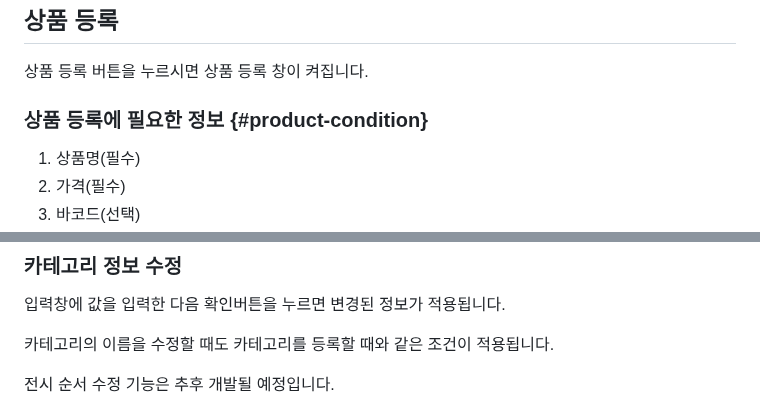
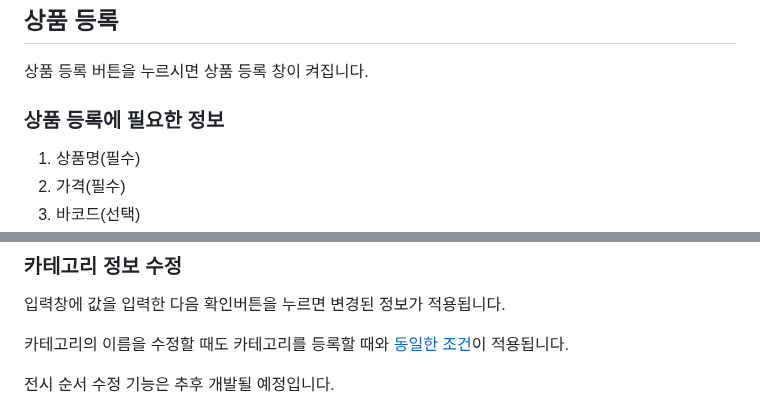
Before and after one commit to heonq/pos, a Markdown page: docs/README.md, 2 parts joined by grey strips. Drawn GitHub-style.

Commit message:
docs: README.md 파일 수정
- 상품 등록 조건과 카테고리 등록 조건으로 이동하는 링크 설정

```diff
--- a/docs/README.md
+++ b/docs/README.md
@@ -24,7 +24,7 @@
 
 상품 등록 버튼을 누르시면 상품 등록 창이 켜집니다.
 
-### 상품 등록에 필요한 정보 {#product-condition}
+### 상품 등록에 필요한 정보
 
 1. 상품명(필수)
 2. 가격(필수)
@@ -151,7 +151,7 @@
 
 입력창에 값을 입력한 다음 확인버튼을 누르면 변경된 정보가 적용됩니다.
 
-카테고리의 이름을 수정할 때도 카테고리를 등록할 때와 같은 조건이 적용됩니다.
+카테고리의 이름을 수정할 때도 카테고리를 등록할 때와 [동일한 조건](#카테고리-이름-조건)이 적용됩니다.
 
 전시 순서 수정 기능은 추후 개발될 예정입니다.
 
```
Also changed, not shown: other parts of docs/README.md (+1 -1 lines).
